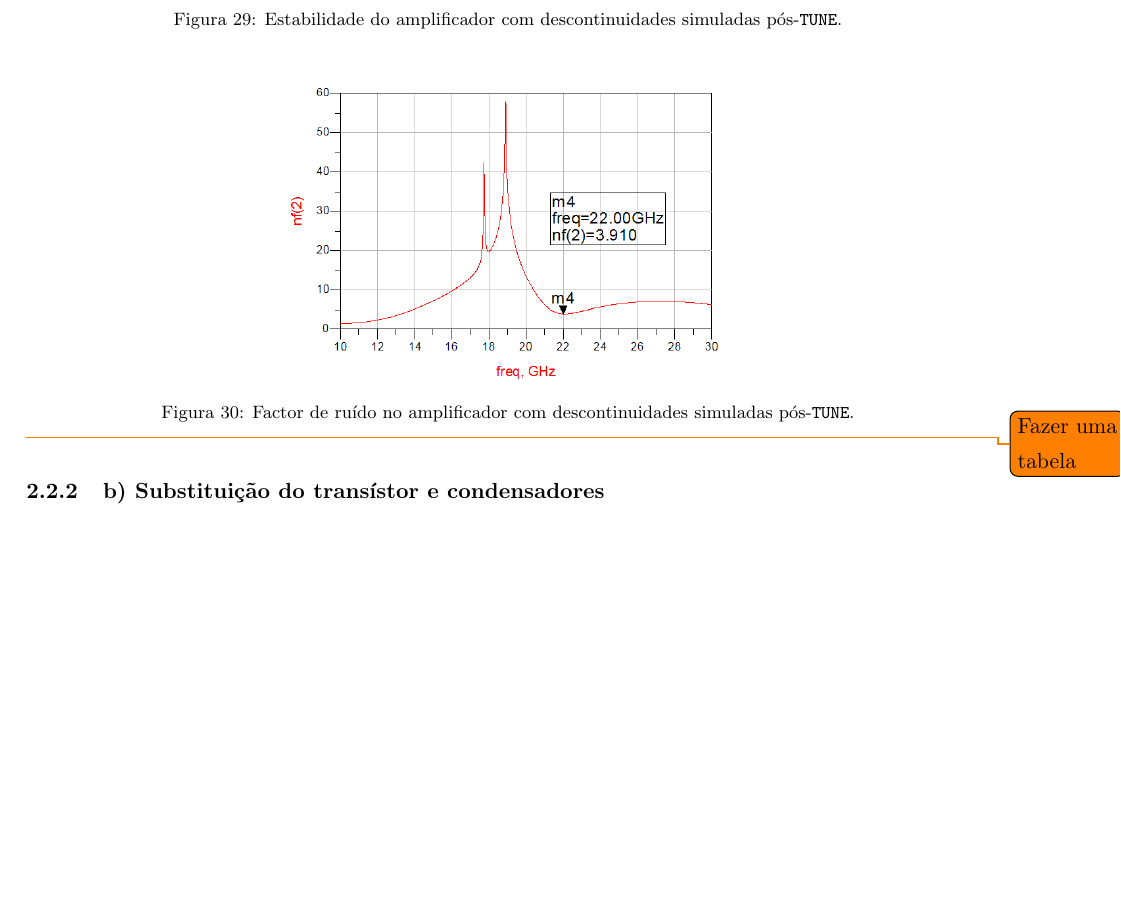
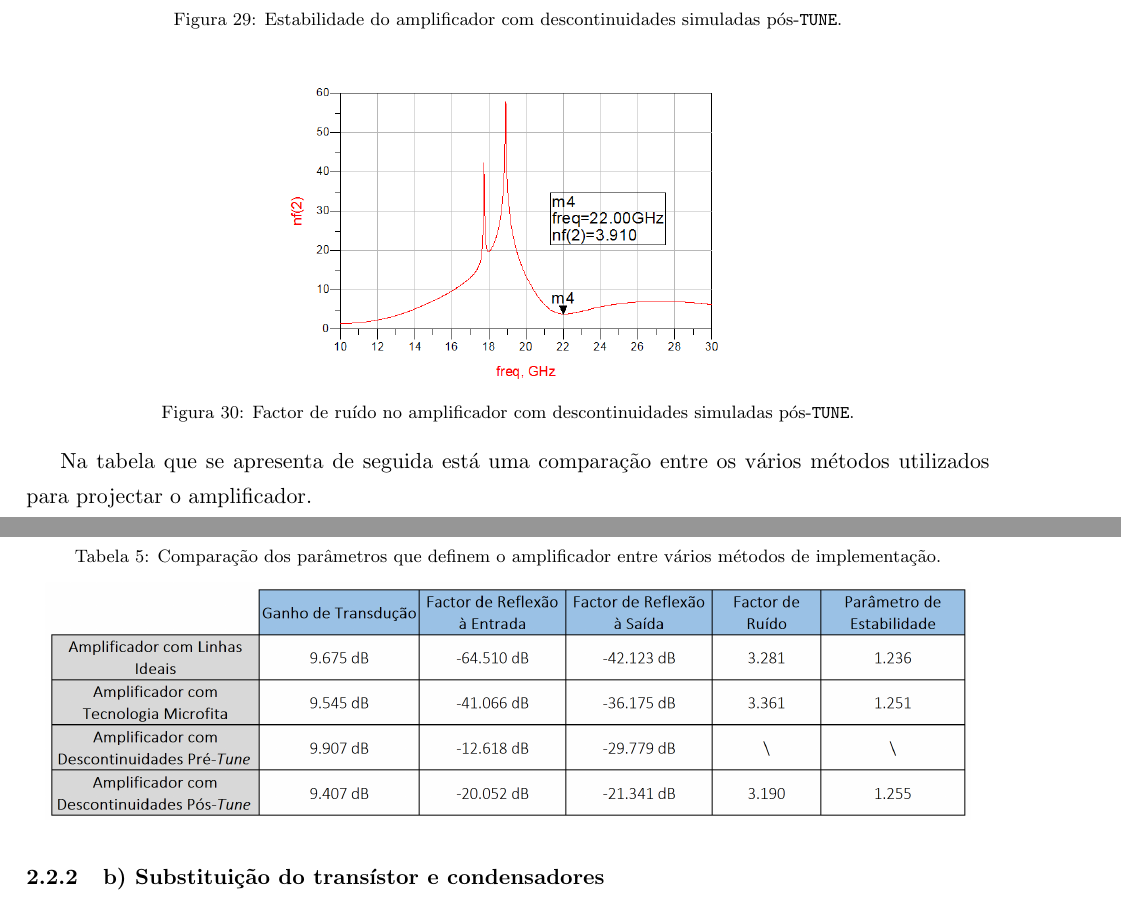
Before and after one commit to tostasmistas/AAC, a LaTeX document (Lab1/erap_lab1.tex): part of page 17 of 19 before the commit and two parts of pages 17 and 18 of 19 after it, the two joined at a grey line, cut so that both start at the same text, the shorter picture padded with empty space. Compiled offline with pdfLaTeX.

Commit message:
novas tabelas

```diff
--- a/Lab1/erap_lab1.tex
+++ b/Lab1/erap_lab1.tex
@@ -524,7 +524,14 @@ Como se pode observar, os resultados obtidos não são satisfatórios, os valore
 	\label{fig:descont_noise_pos_tune}
 \end{figure}
 
-\todo{Fazer uma tabela}
+Na tabela que se apresenta de seguida está uma comparação entre os vários métodos utilizados para projectar o amplificador.
+
+\begin{table}[H]
+	\centering
+	\caption{Comparação dos parâmetros que definem o amplificador entre vários métodos de implementação.}
+	\vspace{-1.5mm}
+	\includegraphics[keepaspectratio=true, scale=0.45]{exps/compfinal}
+\end{table}
 
 %Comentar tabela que falta fazer.
 %Comentar que queria-se pelo menos -15dB nos factores de reflexão, e que os dois factores de reflexão são tão bons como o pior deles, ou seja não queremos um em -15 e outro em -60, é bem melhor os dois em -20. ou seja tao forte como o mais fraco lol
```
Also changed, not shown: Lab1/erap_lab1.pdf, Lab1/exps/comparacaoamp.PNG, Lab1/exps/compfinal.PNG (added), Lab1/exps/pergunta4.PNG.
